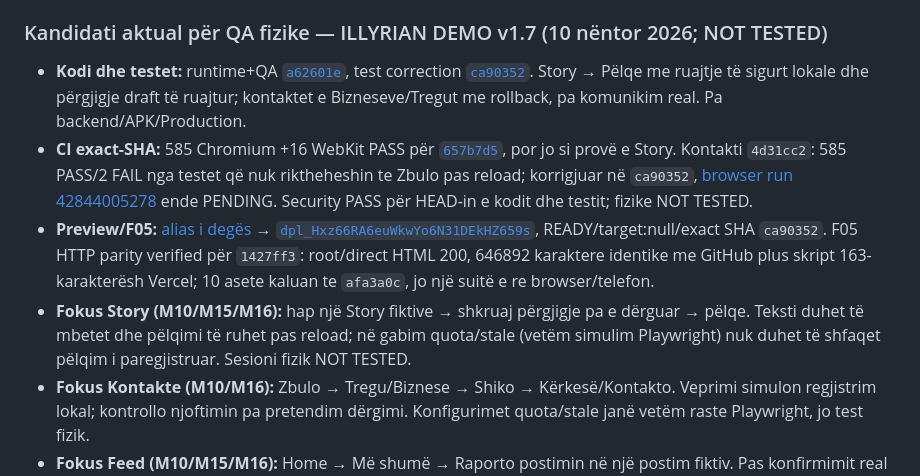
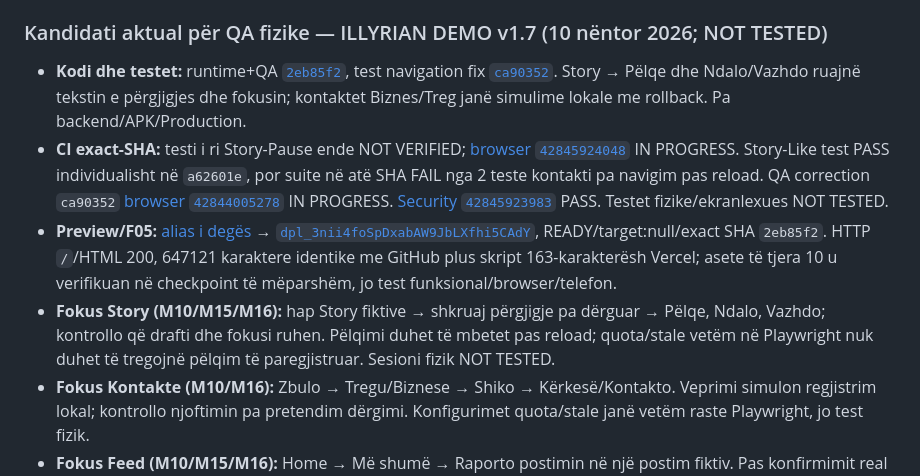
Before and after one commit to titanfit102-bit/Illyrian, a Markdown page: docs/DEMO_V1_7_PHYSICAL_QA_SESSION.md, the part around the change. Rendered like a GitHub page.

Commit message:
docs(state): track Story pause draft and pending browser verification

```diff
--- a/docs/DEMO_V1_7_PHYSICAL_QA_SESSION.md
+++ b/docs/DEMO_V1_7_PHYSICAL_QA_SESSION.md
@@ -5,10 +5,10 @@
 
 ### Kandidati aktual për QA fizike — ILLYRIAN DEMO v1.7 (10 nëntor 2026; NOT TESTED)
 
-- **Kodi dhe testet:** runtime+QA [`a62601e`](https://github.com/titanfit102-bit/Illyrian/commit/a62601ee42ed6c16b9b74795d3ba52db9c2f6d6b), test correction [`ca90352`](https://github.com/titanfit102-bit/Illyrian/commit/ca9035204fb3716cca2b6e82518cf0c1d2c8968c). Story → Pëlqe me ruajtje të sigurt lokale dhe përgjigje draft të ruajtur; kontaktet e Bizneseve/Tregut me rollback, pa komunikim real. Pa backend/APK/Production.
-- **CI exact-SHA:** 585 Chromium +16 WebKit PASS për [`657b7d5`](https://github.com/titanfit102-bit/Illyrian/actions/runs/42839068864), por jo si provë e Story. Kontakti `4d31cc2`: 585 PASS/2 FAIL nga testet që nuk riktheheshin te Zbulo pas reload; korrigjuar në `ca90352`, [browser run 42844005278](https://github.com/titanfit102-bit/Illyrian/actions/runs/42844005278) ende PENDING. Security PASS për HEAD-in e kodit dhe testit; fizike NOT TESTED.
-- **Preview/F05:** [alias i degës](https://illyrian-demo-git-feat-i18n-shop-feedback-20261022-un24.vercel.app/) → [`dpl_Hxz66RA6euWkwYo6N31DEkHZ659s`](https://illyrian-demo-vq3fxq6ij-un24.vercel.app/), READY/target:null/exact SHA `ca90352`. F05 HTTP parity verified për `1427ff3`: root/direct HTML 200, 646892 karaktere identike me GitHub plus skript 163-karakterësh Vercel; 10 asete kaluan te `afa3a0c`, jo një suitë e re browser/telefon.
-- **Fokus Story (M10/M15/M16):** hap një Story fiktive → shkruaj përgjigje pa e dërguar → pëlqe. Teksti duhet të mbetet dhe pëlqimi të ruhet pas reload; në gabim quota/stale (vetëm simulim Playwright) nuk duhet të shfaqet pëlqim i paregjistruar. Sesioni fizik NOT TESTED.
+- **Kodi dhe testet:** runtime+QA [`2eb85f2`](https://github.com/titanfit102-bit/Illyrian/commit/2eb85f2b9bfa7c6983de688033fd5414d4ab638d), test navigation fix [`ca90352`](https://github.com/titanfit102-bit/Illyrian/commit/ca9035204fb3716cca2b6e82518cf0c1d2c8968c). Story → Pëlqe dhe Ndalo/Vazhdo ruajnë tekstin e përgjigjes dhe fokusin; kontaktet Biznes/Treg janë simulime lokale me rollback. Pa backend/APK/Production.
+- **CI exact-SHA:** testi i ri Story-Pause ende NOT VERIFIED; [browser `42845924048`](https://github.com/titanfit102-bit/Illyrian/actions/runs/42845924048) IN PROGRESS. Story-Like test PASS individualisht në `a62601e`, por suite në atë SHA FAIL nga 2 teste kontakti pa navigim pas reload. QA correction `ca90352` [browser `42844005278`](https://github.com/titanfit102-bit/Illyrian/actions/runs/42844005278) IN PROGRESS. [Security `42845923983`](https://github.com/titanfit102-bit/Illyrian/actions/runs/42845923983) PASS. Testet fizike/ekranlexues NOT TESTED.
+- **Preview/F05:** [alias i degës](https://illyrian-demo-git-feat-i18n-shop-feedback-20261022-un24.vercel.app/) → [`dpl_3nii4foSpDxabAW9JbLXfhi5CAdY`](https://illyrian-demo-n809njnva-un24.vercel.app/), READY/target:null/exact SHA `2eb85f2`. HTTP `/`/HTML 200, 647121 karaktere identike me GitHub plus skript 163-karakterësh Vercel; asete të tjera 10 u verifikuan në checkpoint të mëparshëm, jo test funksional/browser/telefon.
+- **Fokus Story (M10/M15/M16):** hap Story fiktive → shkruaj përgjigje pa dërguar → Pëlqe, Ndalo, Vazhdo; kontrollo që drafti dhe fokusi ruhen. Pëlqimi duhet të mbetet pas reload; quota/stale vetëm në Playwright nuk duhet të tregojnë pëlqim të paregjistruar. Sesioni fizik NOT TESTED.
 - **Fokus Kontakte (M10/M16):** Zbulo → Tregu/Biznese → Shiko → Kërkesë/Kontakto. Veprimi simulon regjistrim lokal; kontrollo njoftimin pa pretendim dërgimi. Konfigurimet quota/stale janë vetëm raste Playwright, jo test fizik.
 - **Fokus Feed (M10/M15/M16):** Home → Më shumë → Raporto postimin në një postim fiktiv. Pas konfirmimit real të ruajtjes DEMO, kontrollo që statusi mbetet pas reload; në dështim quota/stale formulari nuk duhet të mbyllet ose të pretendojë sukses. Rastet e dështimit sintetike testohen në browser, jo përmes telefonit personal.
 - **Fokus Alumni (M10/M16):** Zbulo → kategori Alumni → Shiko → checkbox → Ruaj zgjedhjen → reload; verifiko fokusin dhe statusin lokal. Quota/stale testohen me të dhëna sintetike; sesioni fizik NOT TESTED.
```
Also changed, not shown: CURRENT_STATE.md (+1 -1 lines).
